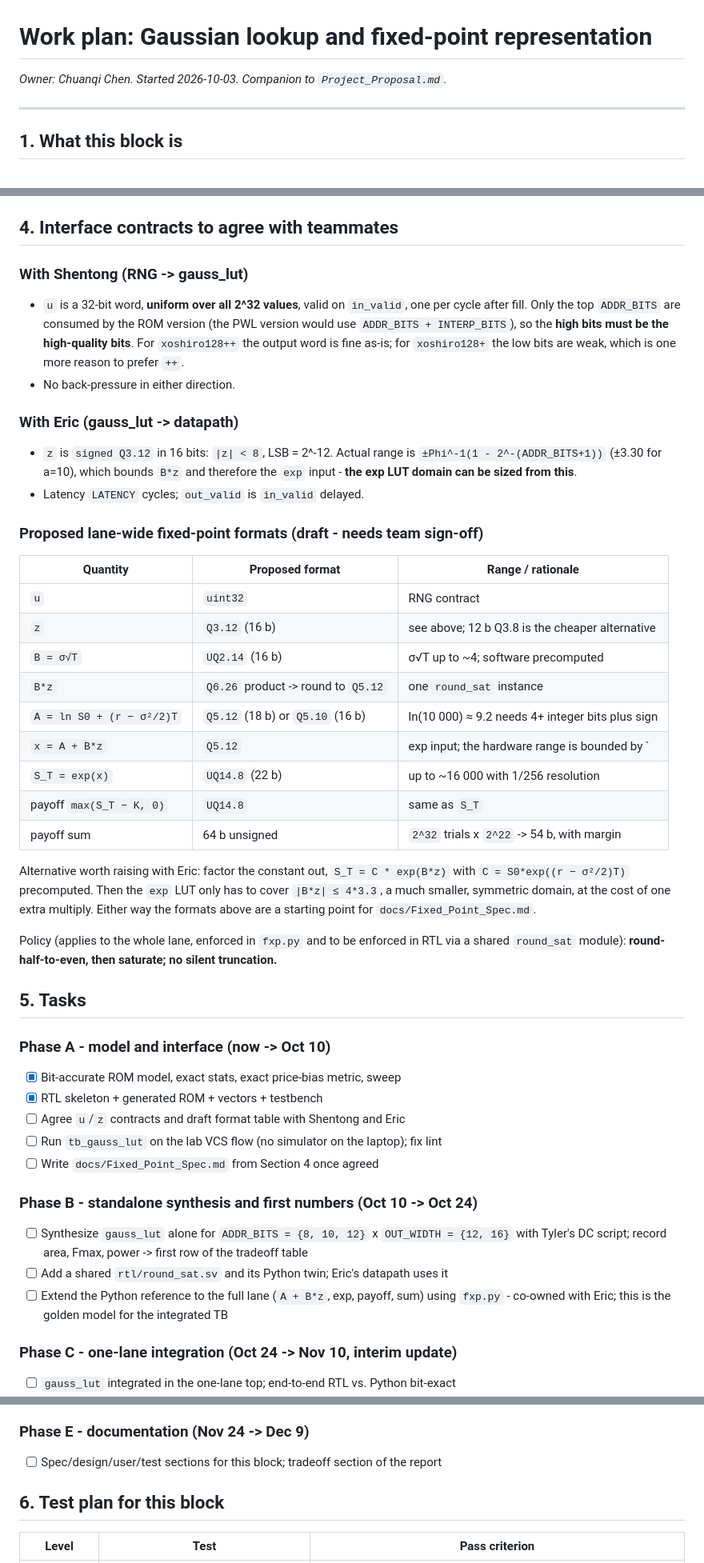
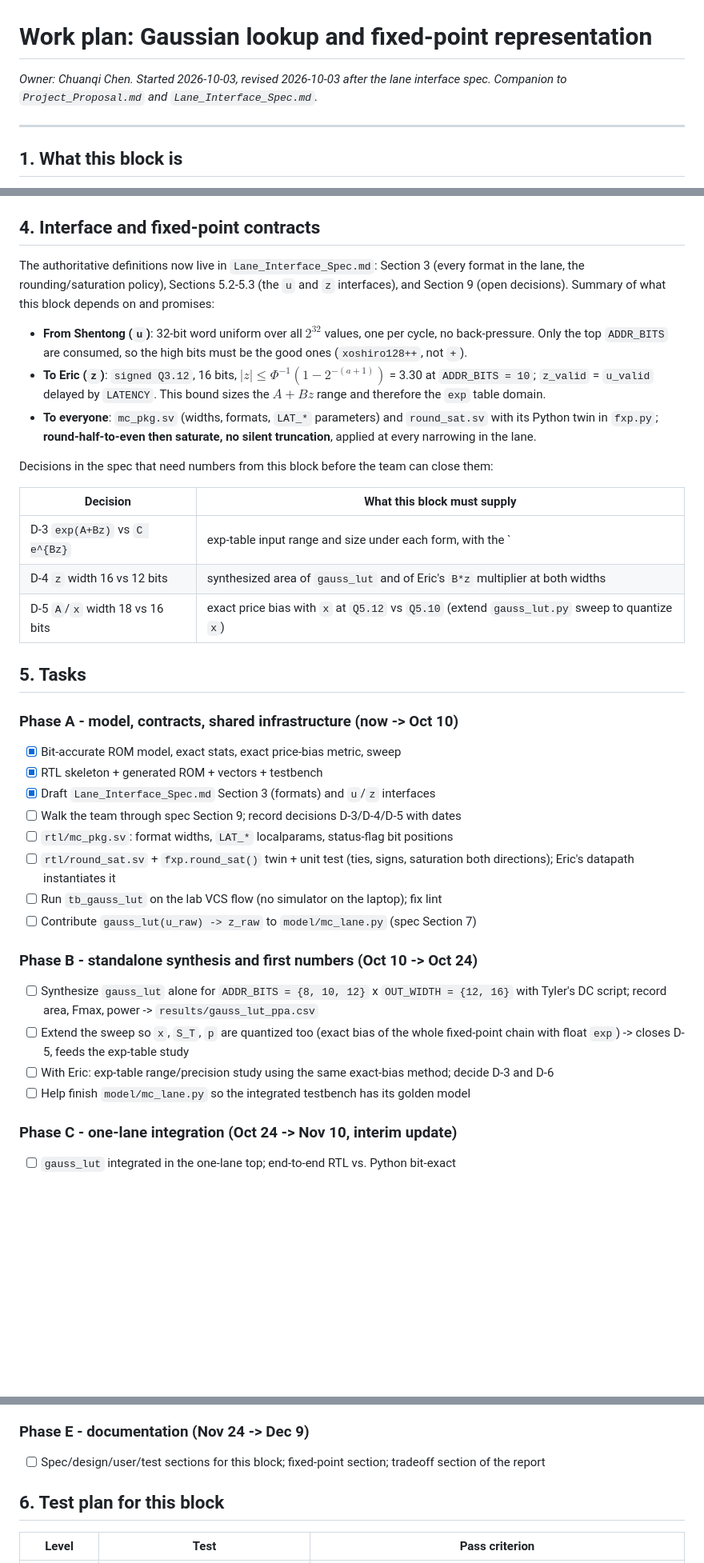
Before and after one commit to chuanqichen/Hardware-Accelerated-Monte-Carlo-Simulation, a Markdown page: docs/Gaussian_Lookup_Work_Plan.md, 3 parts joined by grey strips. Shown at 80% size. Drawn GitHub-style; blank space fills up the shorter version.

Commit message:
Align Gaussian LUT work plan with the lane interface spec
Point to Lane_Interface_Spec.md for formats instead of duplicating the
table, move mc_pkg/round_sat into Phase A since the datapath depends on
them, add the gauss_lut() contribution to mc_lane.py, and list the spec
decisions (D-3/D-4/D-5) this block must supply numbers for.

```diff
--- a/docs/Gaussian_Lookup_Work_Plan.md
+++ b/docs/Gaussian_Lookup_Work_Plan.md
@@ -1,6 +1,6 @@
 # Work plan: Gaussian lookup and fixed-point representation
 
-_Owner: Chuanqi Chen. Started 2026-10-03. Companion to `Project_Proposal.md`._
+_Owner: Chuanqi Chen. Started 2026-10-03, revised 2026-10-03 after the lane interface spec. Companion to `Project_Proposal.md` and `Lane_Interface_Spec.md`._
 
 ---
 
@@ -97,61 +99,52 @@ Conclusions that shape the rest of the work:
    worst grid case, well under Monte Carlo noise at the trial counts we will run,
    with 8 Kbit of ROM. `a=8` and `a=12` are the two other sweep points.
 
-## 4. Interface contracts to agree with teammates
+## 4. Interface and fixed-point contracts
 
-### With Shentong (RNG -> gauss_lut)
+The authoritative definitions now live in `Lane_Interface_Spec.md`: Section 3 (every
+format in the lane, the rounding/saturation policy), Sections 5.2-5.3 (the `u` and `z`
+interfaces), and Section 9 (open decisions). Summary of what this block depends on and
+promises:
 
-- `u` is a 32-bit word, **uniform over all 2^32 values**, valid on `in_valid`, one per
-  cycle after fill. Only the top `ADDR_BITS` are consumed by the ROM version (the PWL
-  version would use `ADDR_BITS + INTERP_BITS`), so the **high bits must be the
-  high-quality bits**. For `xoshiro128++` the output word is fine as-is; for
-  `xoshiro128+` the low bits are weak, which is one more reason to prefer `++`.
-- No back-pressure in either direction.
+- **From Shentong (`u`)**: 32-bit word uniform over all $2^{32}$ values, one per cycle,
+  no back-pressure. Only the top `ADDR_BITS` are consumed, so the high bits must be the
+  good ones (`xoshiro128++`, not `+`).
+- **To Eric (`z`)**: `signed Q3.12`, 16 bits, $|z| \le \Phi^{-1}(1 - 2^{-(a+1)})$ = 3.30
+  at `ADDR_BITS = 10`; `z_valid` = `u_valid` delayed by `LATENCY`. This bound sizes the
+  $A + Bz$ range and therefore the `exp` table domain.
+- **To everyone**: `mc_pkg.sv` (widths, formats, `LAT_*` parameters) and `round_sat.sv`
+  with its Python twin in `fxp.py`; **round-half-to-even then saturate, no silent
+  truncation**, applied at every narrowing in the lane.
 
-### With Eric (gauss_lut -> datapath)
+Decisions in the spec that need numbers from this block before the team can close them:
 
-- `z` is `signed Q3.12` in 16 bits: `|z| < 8`, LSB = 2^-12. Actual range is
-  `±Phi^-1(1 - 2^-(ADDR_BITS+1))` (±3.30 for a=10), which bounds `B*z` and therefore
-  the `exp` input - **the exp LUT domain can be sized from this**.
-- Latency `LATENCY` cycles; `out_valid` is `in_valid` delayed.
-
-### Proposed lane-wide fixed-point formats (draft - needs team sign-off)
-
-| Quantity | Proposed format | Range / rationale |
-|---|---|---|
-| `u` | `uint32` | RNG contract |
-| `z` | `Q3.12` (16 b) | see above; 12 b Q3.8 is the cheaper alternative |
-| `B = σ√T` | `UQ2.14` (16 b) | σ√T up to ~4; software precomputed |
-| `B*z` | `Q6.26` product -> round to `Q5.12` | one `round_sat` instance |
-| `A = ln S0 + (r − σ²/2)T` | `Q5.12` (18 b) or `Q5.10` (16 b) | ln(10 000) ≈ 9.2 needs 4+ integer bits plus sign |
-| `x = A + B*z` | `Q5.12` | exp input; the hardware range is bounded by `|z|max` |
-| `S_T = exp(x)` | `UQ14.8` (22 b) | up to ~16 000 with 1/256 resolution |
-| payoff `max(S_T − K, 0)` | `UQ14.8` | same as `S_T` |
-| payoff sum | 64 b unsigned | `2^32` trials x `2^22` -> 54 b, with margin |
-
-Alternative worth raising with Eric: factor the constant out, `S_T = C * exp(B*z)` with
-`C = S0*exp((r − σ²/2)T)` precomputed. Then the `exp` LUT only has to cover
-`|B*z| ≤ 4*3.3`, a much smaller, symmetric domain, at the cost of one extra multiply.
-Either way the formats above are a starting point for `docs/Fixed_Point_Spec.md`.
-
-Policy (applies to the whole lane, enforced in `fxp.py` and to be enforced in RTL via a
-shared `round_sat` module): **round-half-to-even, then saturate; no silent truncation.**
+| Decision | What this block must supply |
+|---------|------------------------------------------------------------|
+| D-3 `exp(A+Bz)` vs `C e^{Bz}` | exp-table input range and size under each form, with the `|z|` bound; co-owned with Eric |
+| D-4 `z` width 16 vs 12 bits | synthesized area of `gauss_lut` and of Eric's `B*z` multiplier at both widths |
+| D-5 `A`/`x` width 18 vs 16 bits | exact price bias with `x` at `Q5.12` vs `Q5.10` (extend `gauss_lut.py` sweep to quantize `x`) |
 
 ## 5. Tasks
 
-### Phase A - model and interface (now -> Oct 10)
+### Phase A - model, contracts, shared infrastructure (now -> Oct 10)
 - [x] Bit-accurate ROM model, exact stats, exact price-bias metric, sweep
 - [x] RTL skeleton + generated ROM + vectors + testbench
-- [ ] Agree `u`/`z` contracts and draft format table with Shentong and Eric
+- [x] Draft `Lane_Interface_Spec.md` Section 3 (formats) and `u`/`z` interfaces
+- [ ] Walk the team through spec Section 9; record decisions D-3/D-4/D-5 with dates
+- [ ] `rtl/mc_pkg.sv`: format widths, `LAT_*` localparams, status-flag bit positions
+- [ ] `rtl/round_sat.sv` + `fxp.round_sat()` twin + unit test (ties, signs, saturation
+      both directions); Eric's datapath instantiates it
 - [ ] Run `tb_gauss_lut` on the lab VCS flow (no simulator on the laptop); fix lint
-- [ ] Write `docs/Fixed_Point_Spec.md` from Section 4 once agreed
+- [ ] Contribute `gauss_lut(u_raw) -> z_raw` to `model/mc_lane.py` (spec Section 7)
 
 ### Phase B - standalone synthesis and first numbers (Oct 10 -> Oct 24)
 - [ ] Synthesize `gauss_lut` alone for `ADDR_BITS = {8, 10, 12}` x `OUT_WIDTH = {12, 16}`
-      with Tyler's DC script; record area, Fmax, power -> first row of the tradeoff table
-- [ ] Add a shared `rtl/round_sat.sv` and its Python twin; Eric's datapath uses it
-- [ ] Extend the Python reference to the full lane (`A + B*z`, exp, payoff, sum) using
-      `fxp.py` - co-owned with Eric; this is the golden model for the integrated TB
+      with Tyler's DC script; record area, Fmax, power -> `results/gauss_lut_ppa.csv`
+- [ ] Extend the sweep so `x`, `S_T`, `p` are quantized too (exact bias of the whole
+      fixed-point chain with float `exp`) -> closes D-5, feeds the exp-table study
+- [ ] With Eric: exp-table range/precision study using the same exact-bias method;
+      decide D-3 and D-6
+- [ ] Help finish `model/mc_lane.py` so the integrated testbench has its golden model
 
 ### Phase C - one-lane integration (Oct 24 -> Nov 10, interim update)
 - [ ] `gauss_lut` integrated in the one-lane top; end-to-end RTL vs. Python bit-exact
@@ -166,7 +159,8 @@ shared `round_sat` module): **round-half-to-even, then saturate; no silent trunc
 - [ ] Result freeze Nov 24
 
 ### Phase E - documentation (Nov 24 -> Dec 9)
-- [ ] Spec/design/user/test sections for this block; tradeoff section of the report
+- [ ] Spec/design/user/test sections for this block; fixed-point section; tradeoff
+      section of the report
 
 ## 6. Test plan for this block
 
```
Also changed, not shown: other parts of docs/Gaussian_Lookup_Work_Plan.md (+3 -1 lines).
